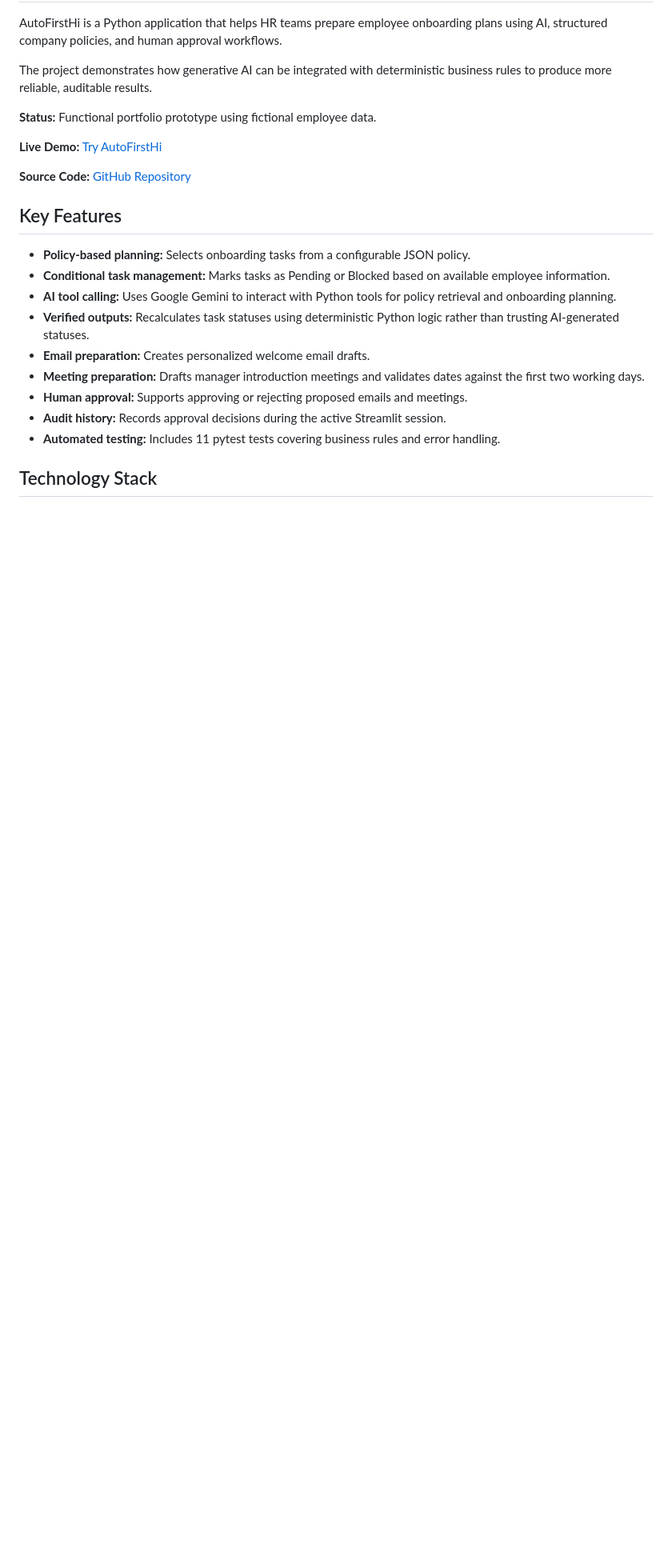
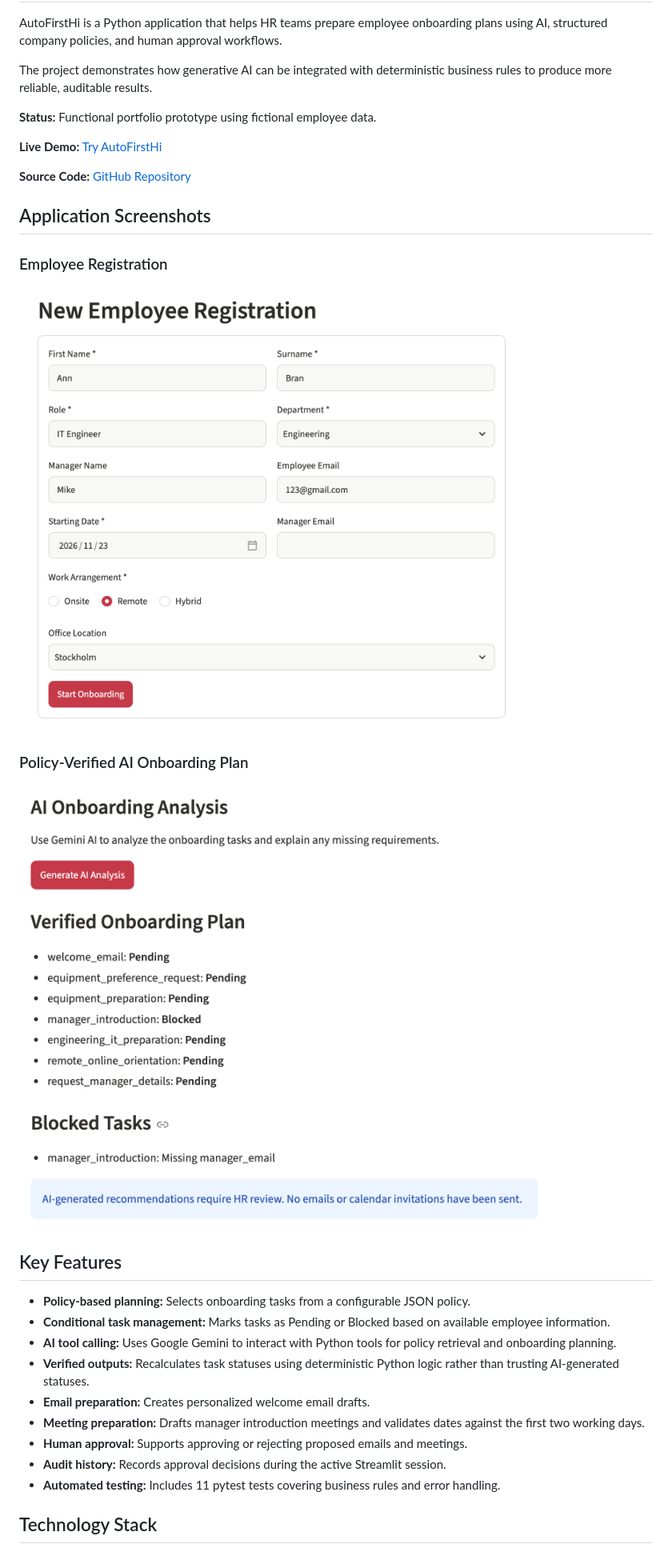
Before and after one commit to Somarel/autofirsthi, a Markdown page: README.md, the part around the change. Shown at 80% size. Rendered like a GitHub page; pictures changed too: assets/registration.png (added), assets/verified-plan.png (added); blank space fills up the shorter version.

Commit message:
Add application screenshots

```diff
--- a/README.md
+++ b/README.md
@@ -11,6 +11,13 @@ The project demonstrates how generative AI can be integrated with deterministic
 
 **Source Code:** [GitHub Repository](https://github.com/Somarel/autofirsthi)
 
+## Application Screenshots
+
+### Employee Registration
+![Employee Registration](assets/registration.png)
+
+### Policy-Verified AI Onboarding Plan
+![Verified Onboarding Plan](assets/verified-plan.png)
 
 ## Key Features
 
```
